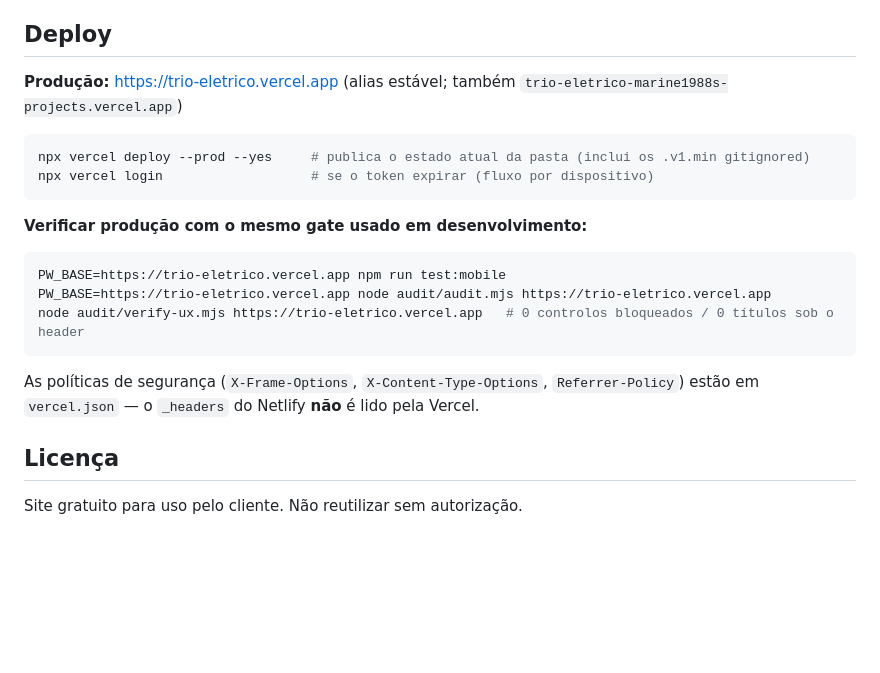
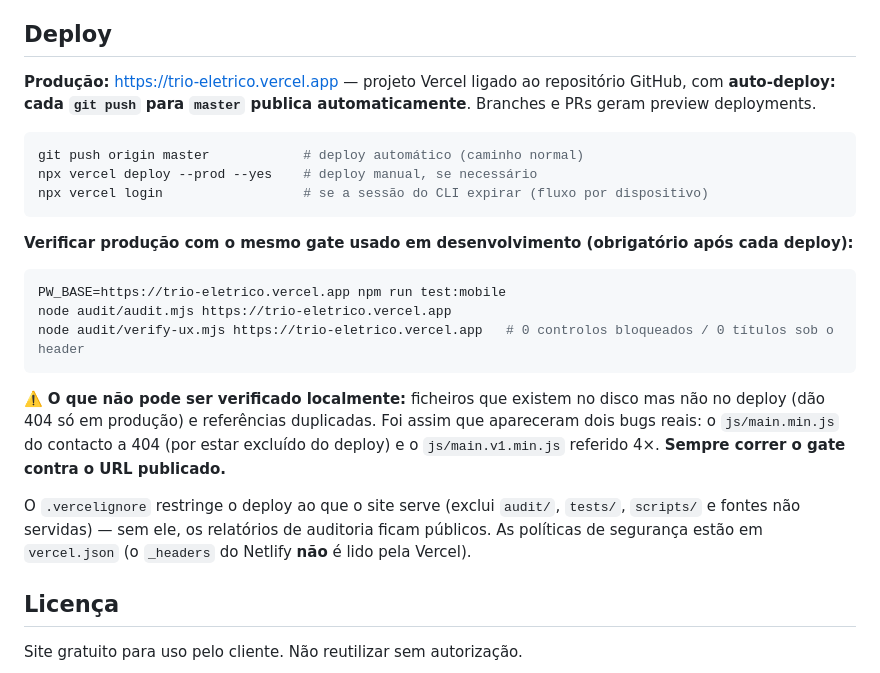
Before and after one commit to marine1988/trio-eletrico, a Markdown page: README.md, the part around the change. Drawn GitHub-style; blank space fills up the shorter version.

Commit message:
docs: atualizar README e relatorio com o auto-deploy via Git e os achados da ronda 2

````diff
--- a/README.md
+++ b/README.md
@@ -152,22 +152,25 @@ O harness mede, por combinação página×viewport: `hScroll`, `overflowRight`,
 
 ## Deploy
 
-**Produção:** https://trio-eletrico.vercel.app (alias estável; também `trio-eletrico-marine1988s-projects.vercel.app`)
+**Produção:** https://trio-eletrico.vercel.app — projeto Vercel ligado ao repositório GitHub, com **auto-deploy: cada `git push` para `master` publica automaticamente**. Branches e PRs geram preview deployments.
 
 ```bash
-npx vercel deploy --prod --yes     # publica o estado atual da pasta (inclui os .v1.min gitignored)
-npx vercel login                   # se o token expirar (fluxo por dispositivo)
+git push origin master            # deploy automático (caminho normal)
+npx vercel deploy --prod --yes    # deploy manual, se necessário
+npx vercel login                  # se a sessão do CLI expirar (fluxo por dispositivo)
 ```
 
-**Verificar produção com o mesmo gate usado em desenvolvimento:**
+**Verificar produção com o mesmo gate usado em desenvolvimento (obrigatório após cada deploy):**
 
 ```bash
 PW_BASE=https://trio-eletrico.vercel.app npm run test:mobile
-PW_BASE=https://trio-eletrico.vercel.app node audit/audit.mjs https://trio-eletrico.vercel.app
+node audit/audit.mjs https://trio-eletrico.vercel.app
 node audit/verify-ux.mjs https://trio-eletrico.vercel.app   # 0 controlos bloqueados / 0 títulos sob o header
 ```
 
-As políticas de segurança (`X-Frame-Options`, `X-Content-Type-Options`, `Referrer-Policy`) estão em `vercel.json` — o `_headers` do Netlify **não** é lido pela Vercel.
+⚠️ **O que não pode ser verificado localmente:** ficheiros que existem no disco mas não no deploy (dão 404 só em produção) e referências duplicadas. Foi assim que apareceram dois bugs reais: o `js/main.min.js` do contacto a 404 (por estar excluído do deploy) e o `js/main.v1.min.js` referido 4×. **Sempre correr o gate contra o URL publicado.**
+
+O `.vercelignore` restringe o deploy ao que o site serve (exclui `audit/`, `tests/`, `scripts/` e fontes não servidas) — sem ele, os relatórios de auditoria ficam públicos. As políticas de segurança estão em `vercel.json` (o `_headers` do Netlify **não** é lido pela Vercel).
 
 ## Licença
 
````
Also changed, not shown: audit/reports/FINAL.md (+15 -2 lines).
